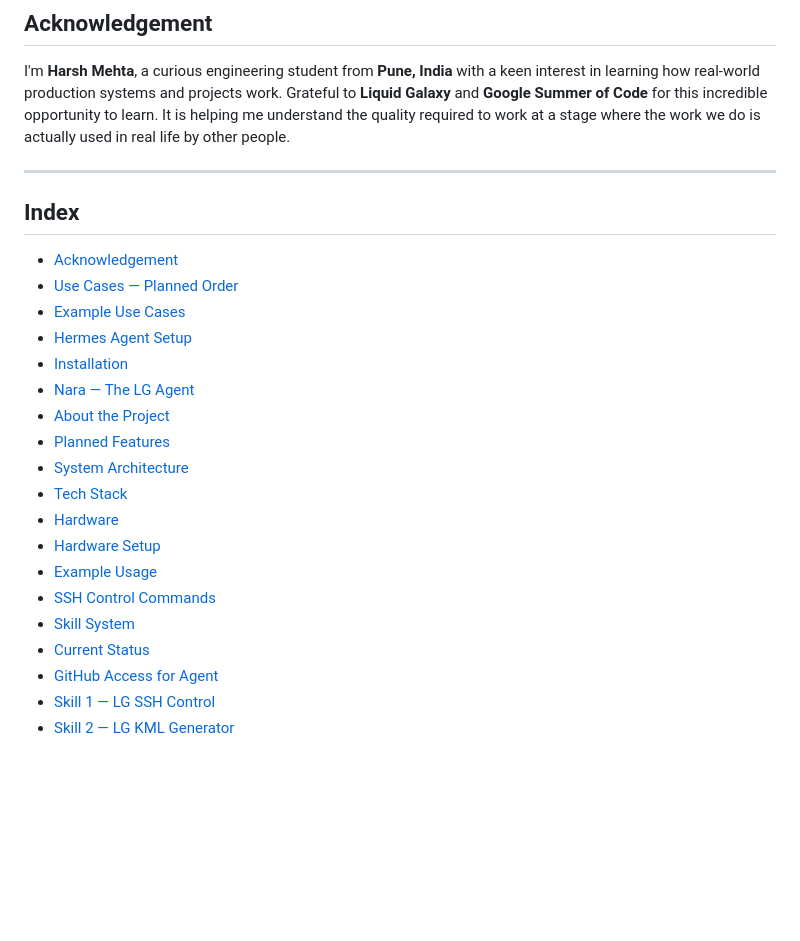
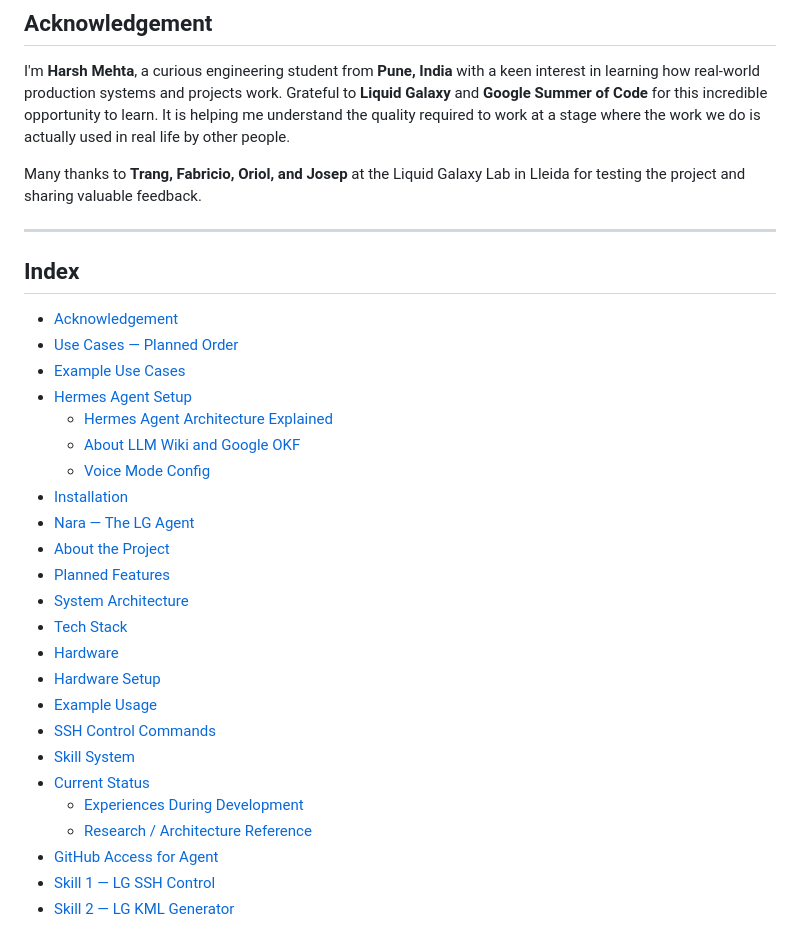
Before and after one commit to LiquidGalaxyLAB/local-ai-gemma, a Markdown page: readme.md, the part around one of its changes. Drawn GitHub-style; blank space fills up the shorter version.

```diff
--- a/readme.md
+++ b/readme.md
@@ -19,6 +19,8 @@ Liquid Galaxy hardware consists of a **cluster of computers** driving multiple d
 ## **Acknowledgement**
 
 I'm **Harsh Mehta**, a curious engineering student from **Pune, India** with a keen interest in learning how real-world production systems and projects work. Grateful to **Liquid Galaxy** and **Google Summer of Code** for this incredible opportunity to learn. It is helping me understand the quality required to work at a stage where the work we do is actually used in real life by other people.
+
+Many thanks to **Trang, Fabricio, Oriol, and Josep** at the Liquid Galaxy Lab in Lleida for testing the project and sharing valuable feedback.
 
 ---
 
@@ -28,6 +30,9 @@ I'm **Harsh Mehta**, a curious engineering student from **Pune, India** with a k
 - [Use Cases — Planned Order](#use-cases--planned-order)
 - [Example Use Cases](#example-use-cases)
 - [Hermes Agent Setup](#hermes-agent-setup)
+  - [Hermes Agent Architecture Explained](#hermes-agent-architecture-explained)
+  - [About LLM Wiki and Google OKF](#about-llm-wiki-and-google-okf)
+  - [Voice Mode Config](#voice-mode-config)
 - [Installation](#installation)
 - [Nara — The LG Agent](#nara--the-lg-agent)
 - [About the Project](#about-the-project)
@@ -40,6 +45,8 @@ I'm **Harsh Mehta**, a curious engineering student from **Pune, India** with a k
 - [SSH Control Commands](#ssh-control-commands)
 - [Skill System](#skill-system)
 - [Current Status](#current-status)
+  - [Experiences During Development](#experiences-during-development)
+  - [Research / Architecture Reference](#research--architecture-reference)
 - [GitHub Access for Agent](#github-access-for-agent)
 - [Skill 1 — LG SSH Control](#skill-1--lg-ssh-control)
 - [Skill 2 — LG KML Generator](#skill-2--lg-kml-generator)
```
Also changed, not shown: other parts of readme.md (+35 -0 lines).
